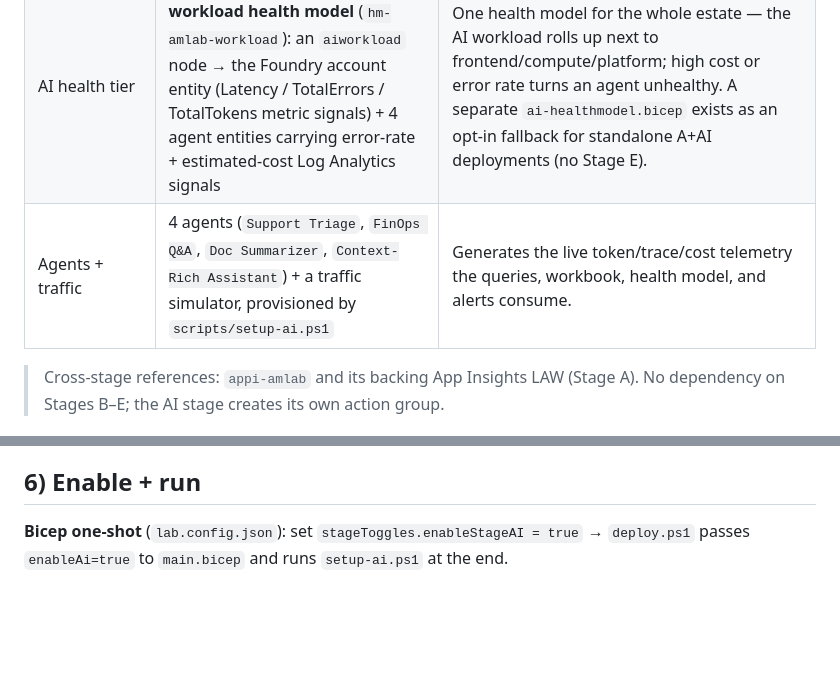
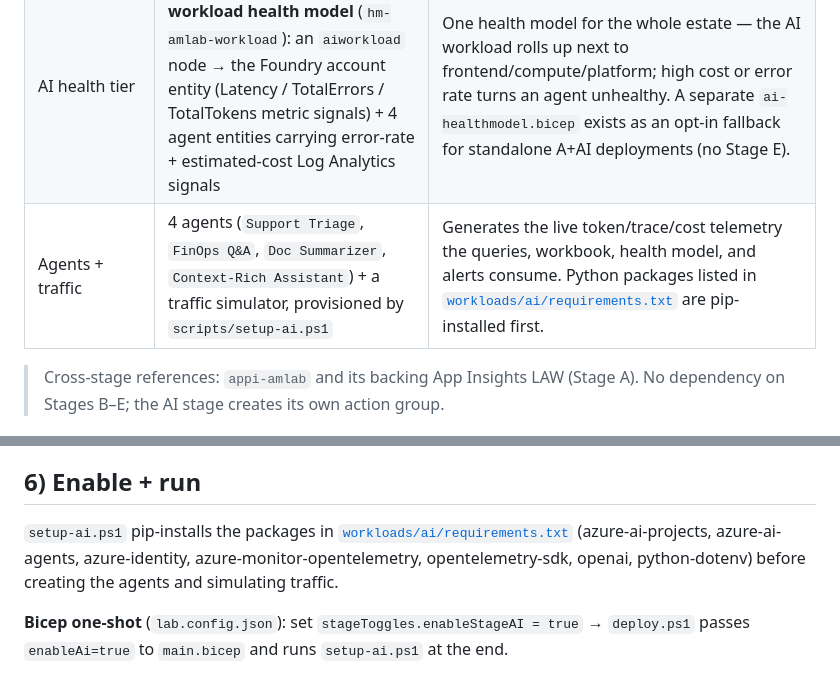
Before and after one commit to claestom/azure-monitor-demo-lab, a Markdown page: docs/STAGE-AI.md, 2 parts joined by grey strips. GitHub-like rendering; blank space fills up the shorter version.

Commit message:
docs: link requirements.txt in AI stage deployment section

```diff
--- a/docs/STAGE-AI.md
+++ b/docs/STAGE-AI.md
@@ -14,7 +14,7 @@
 | Token alerts | `alert-amlab-token-anomaly` (dynamic threshold) + `alert-amlab-token-spike` (static ceiling) on the account's `TotalTokens` metric, split per deployment | Anomaly detection + a hard guardrail for runaway token spend. Optional `ag-amlab-ai` action group when `alertEmail` is set. |
 | AI FinOps observability | `qp-ai-finops` query pack (14 GenAI KQL queries) + a shared **AI FinOps workbook** | Token usage, estimated cost by agent, cached-token ratio, model-router distribution, PTU break-even, latency/error percentiles. |
 | AI health tier | An **"AI" tier folded into the workload health model** (`hm-amlab-workload`): an `aiworkload` node → the Foundry account entity (Latency / TotalErrors / TotalTokens metric signals) + 4 agent entities carrying error-rate + estimated-cost Log Analytics signals | One health model for the whole estate — the AI workload rolls up next to frontend/compute/platform; high cost or error rate turns an agent unhealthy. A separate `ai-healthmodel.bicep` exists as an opt-in fallback for standalone A+AI deployments (no Stage E). |
-| Agents + traffic | 4 agents (`Support Triage`, `FinOps Q&A`, `Doc Summarizer`, `Context-Rich Assistant`) + a traffic simulator, provisioned by `scripts/setup-ai.ps1` | Generates the live token/trace/cost telemetry the queries, workbook, health model, and alerts consume. |
+| Agents + traffic | 4 agents (`Support Triage`, `FinOps Q&A`, `Doc Summarizer`, `Context-Rich Assistant`) + a traffic simulator, provisioned by `scripts/setup-ai.ps1` | Generates the live token/trace/cost telemetry the queries, workbook, health model, and alerts consume. Python packages listed in [`workloads/ai/requirements.txt`](../workloads/ai/requirements.txt) are pip-installed first. |
 
 > Cross-stage references: `appi-amlab` and its backing App Insights LAW (Stage A). No dependency on Stages B–E; the AI stage creates its own action group.
 
@@ -82,6 +82,8 @@ az monitor app-insights query --app appi-amlab -g $rg --analytics-query "depende
 
 ## 6) Enable + run
 
+`setup-ai.ps1` pip-installs the packages in [`workloads/ai/requirements.txt`](../workloads/ai/requirements.txt) (azure-ai-projects, azure-ai-agents, azure-identity, azure-monitor-opentelemetry, opentelemetry-sdk, openai, python-dotenv) before creating the agents and simulating traffic.
+
 **Bicep one-shot** (`lab.config.json`): set `stageToggles.enableStageAI = true` → `deploy.ps1` passes `enableAi=true` to `main.bicep` and runs `setup-ai.ps1` at the end.
 
 **Terraform / staged**: `enable_stage_ai = true` (deploys `infra/stages/50-ai.json`), then run `scripts/setup-ai.ps1`.
```
